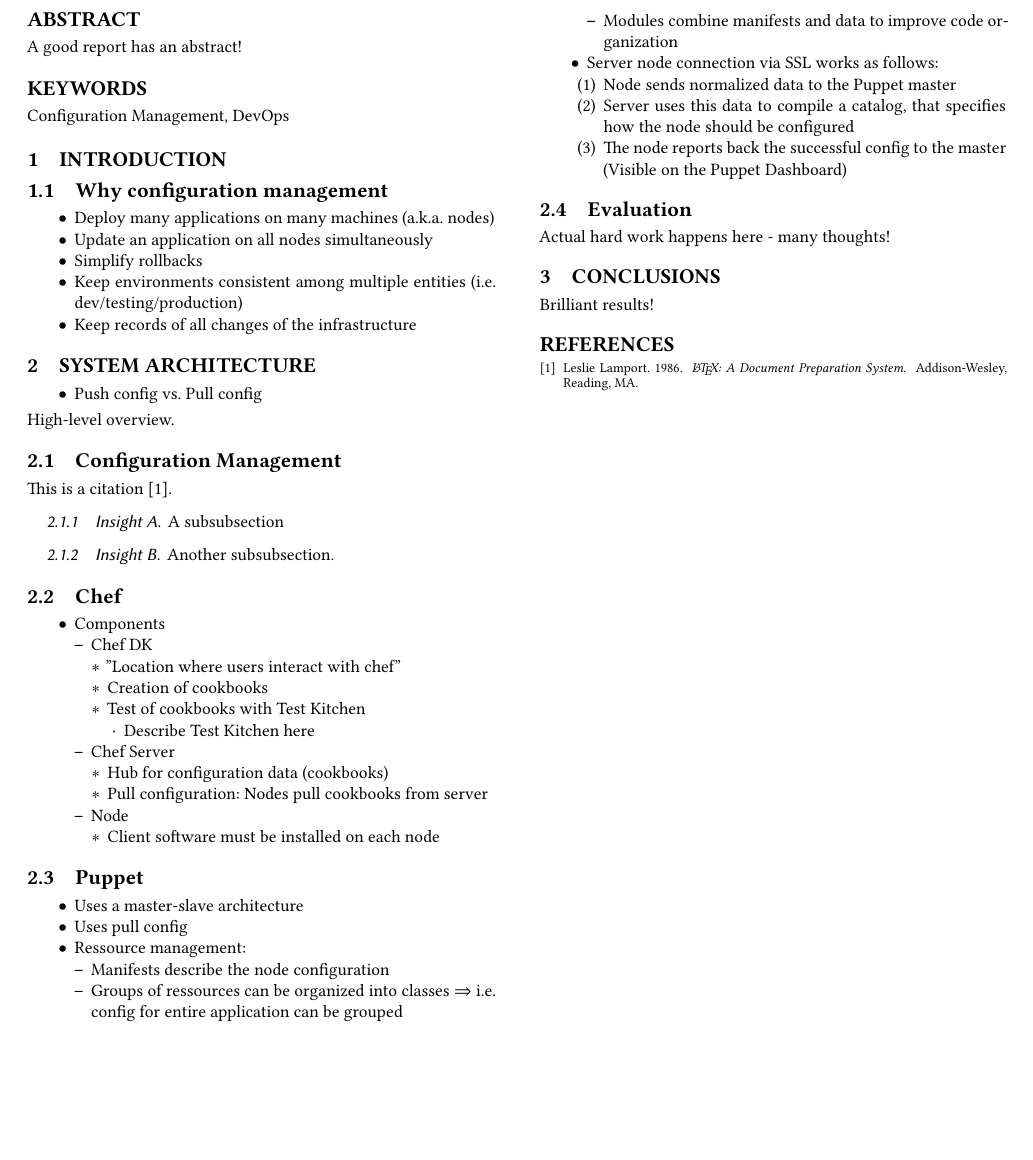
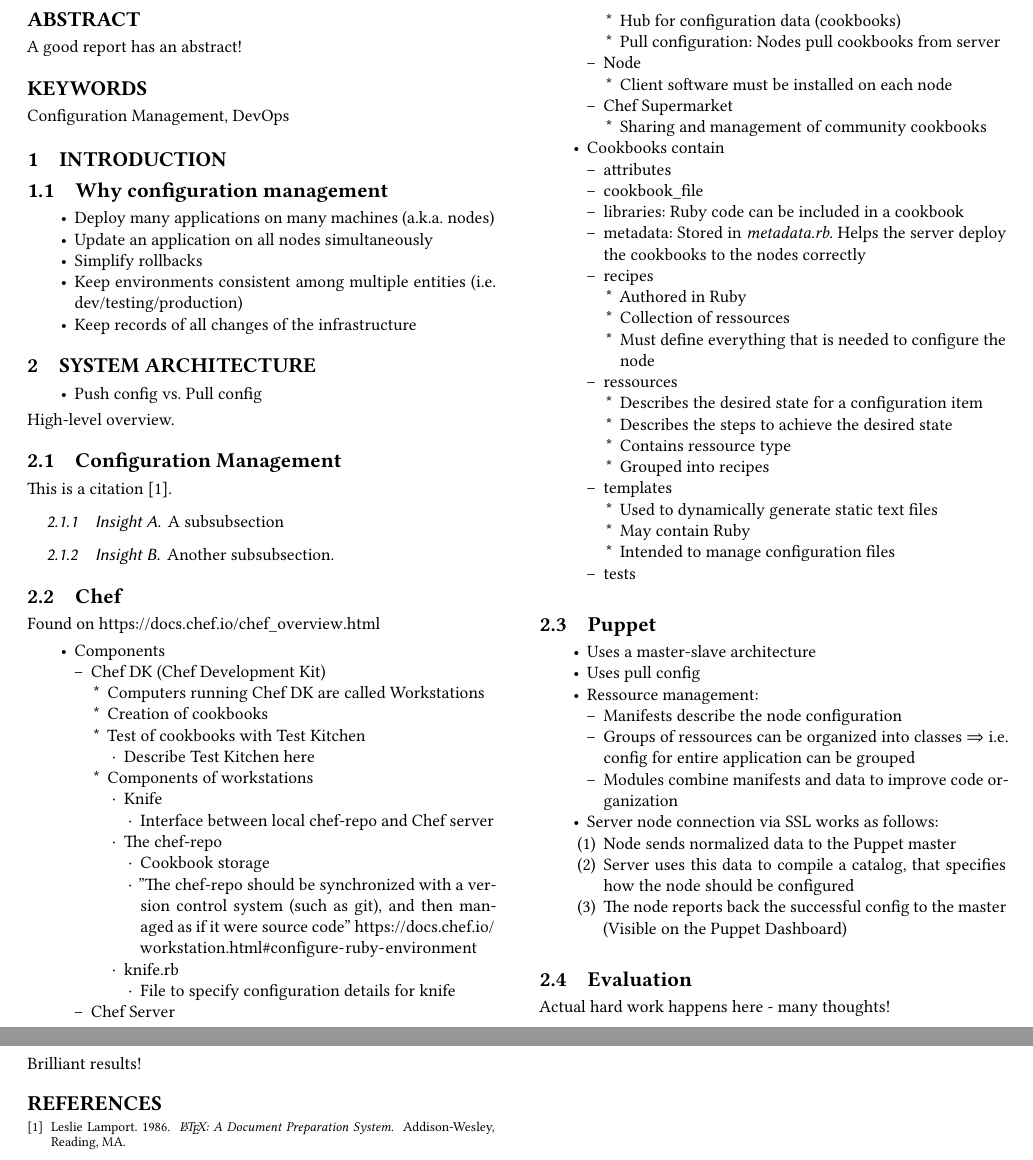
Before and after one commit to FoxAviation/TUM_ISDS, a LaTeX paper (Report/report.tex, which reads Report/content/content.tex): part of the page before the commit and two parts of pages 1 and 2 of 2 after it, the two joined at a grey line, cut so that both start at the same text, the shorter picture padded with empty space. Compiled offline with XeLaTeX.

Commit message:
More chef related stuff

```diff
--- a/Report/content/content.tex
+++ b/Report/content/content.tex
@@ -1,15 +1,31 @@
 \subsection{Chef}
-
+	Found on \url{https://docs.chef.io/chef_overview.html}
 	\begin{itemize}
 		\item Components
 			\begin{itemize}
-			\item Chef DK
+				\item Chef DK (Chef Development Kit)
 					\begin{itemize}
-					\item "Location where users interact with chef"
+						\item Computers running Chef DK are called Workstations
 						\item Creation of cookbooks
 						\item Test of cookbooks with Test Kitchen
 							\begin{itemize}
 								\item Describe Test Kitchen here
+							\end{itemize}
+						\item Components of workstations
+							\begin{itemize}
+								\item Knife
+									\begin{itemize}
+										\item Interface between local chef-repo and Chef server
+									\end{itemize}
+								\item The chef-repo
+									\begin{itemize}
+										\item Cookbook storage
+										\item "The chef-repo should be synchronized with a version control system (such as git), and then managed as if it were source code" \url{https://docs.chef.io/workstation.html#configure-ruby-environment}
+									\end{itemize}
+								\item knife.rb
+									\begin{itemize}
+										\item File to specify configuration details for knife
+									\end{itemize}
 							\end{itemize}
 					\end{itemize}
 				\item Chef Server
@@ -22,6 +38,37 @@
 						\item Client software must be installed on each node
 
 					\end{itemize}
+				\item Chef Supermarket
+				\begin{itemize}
+					\item Sharing and management of community cookbooks
+				\end{itemize}
+			\end{itemize}
+		\item Cookbooks contain
+			\begin{itemize}
+				\item attributes
+				\item cookbook\_file
+				\item libraries: Ruby code can be included in a cookbook
+				\item metadata: Stored in \textit{metadata.rb}. Helps the server deploy the cookbooks to the nodes correctly
+				\item recipes
+					\begin{itemize}
+						\item Authored in Ruby
+						\item Collection of ressources
+						\item Must define everything that is needed to configure the node
+					\end{itemize}
+				\item ressources
+					\begin{itemize}
+						\item Describes the desired state for a configuration item
+						\item Describes the steps to achieve the desired state
+						\item Contains ressource type
+						\item Grouped into recipes
+					\end{itemize}
+				\item templates
+					\begin{itemize}
+						\item Used to dynamically generate static text files
+						\item May contain Ruby
+						\item Intended to manage configuration files
+					\end{itemize}
+				\item tests
 			\end{itemize}
 	\end{itemize}
 
```
Also changed, not shown: Report/report.tex (+15 -0 lines), Report/report.pdf. Lines whose indentation alone changed are shown as unchanged.
